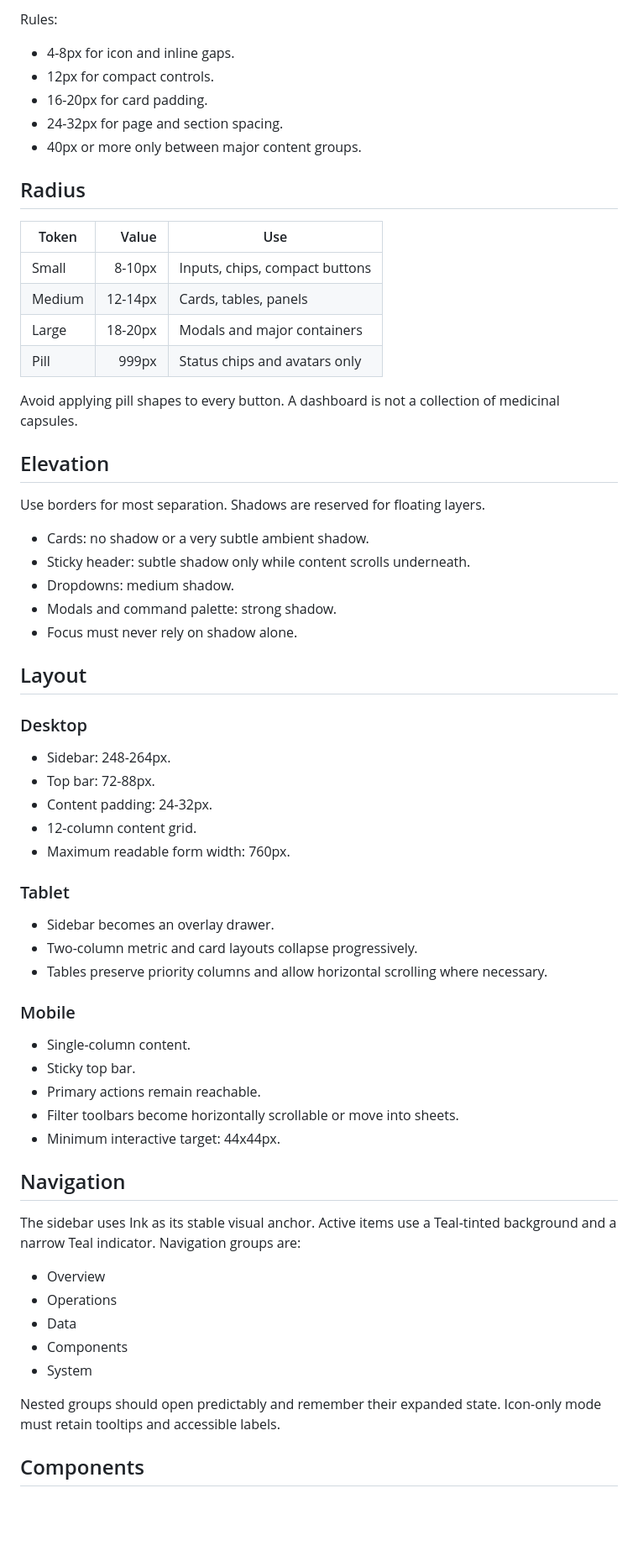
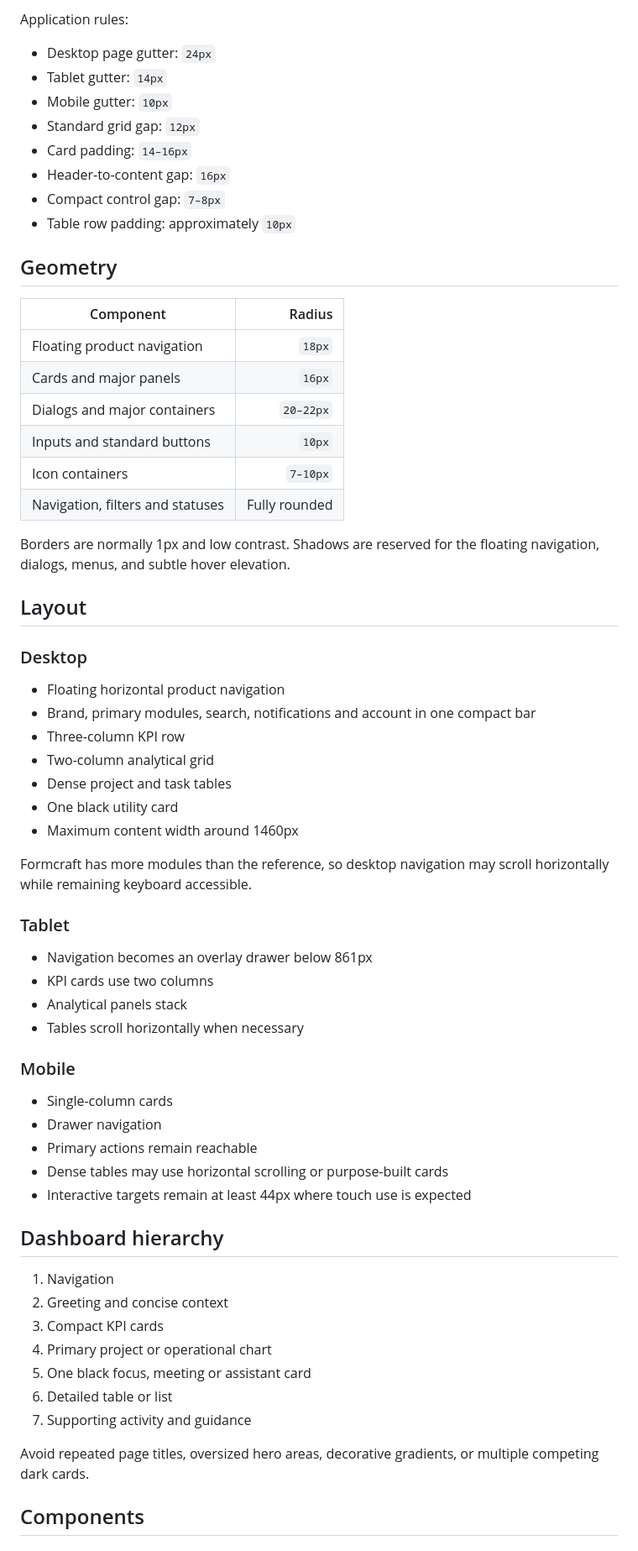
Before and after one commit to Nischhalsubba/Formcraft, a Markdown page: docs/DESIGN_SYSTEM.md, the part around one of its changes. Shown at 84% size. Drawn GitHub-style; blank space fills up the shorter version.

````diff
--- a/docs/DESIGN_SYSTEM.md
+++ b/docs/DESIGN_SYSTEM.md
@@ -140,69 +101,69 @@ Use a 4px base unit.
 ```
 
-Rules:
+Application rules:
 
-- 4-8px for icon and inline gaps.
-- 12px for compact controls.
-- 16-20px for card padding.
-- 24-32px for page and section spacing.
-- 40px or more only between major content groups.
+- Desktop page gutter: `24px`
+- Tablet gutter: `14px`
+- Mobile gutter: `10px`
+- Standard grid gap: `12px`
+- Card padding: `14–16px`
+- Header-to-content gap: `16px`
+- Compact control gap: `7–8px`
+- Table row padding: approximately `10px`
 
-## Radius
+## Geometry
 
-| Token | Value | Use |
-|---|---:|---|
-| Small | 8-10px | Inputs, chips, compact buttons |
-| Medium | 12-14px | Cards, tables, panels |
-| Large | 18-20px | Modals and major containers |
-| Pill | 999px | Status chips and avatars only |
+| Component | Radius |
+|---|---:|
+| Floating product navigation | `18px` |
+| Cards and major panels | `16px` |
+| Dialogs and major containers | `20–22px` |
+| Inputs and standard buttons | `10px` |
+| Icon containers | `7–10px` |
+| Navigation, filters and statuses | Fully rounded |
 
-Avoid applying pill shapes to every button. A dashboard is not a collection of medicinal capsules.
-
-## Elevation
-
-Use borders for most separation. Shadows are reserved for floating layers.
-
-- Cards: no shadow or a very subtle ambient shadow.
-- Sticky header: subtle shadow only while content scrolls underneath.
-- Dropdowns: medium shadow.
-- Modals and command palette: strong shadow.
-- Focus must never rely on shadow alone.
+Borders are normally 1px and low contrast. Shadows are reserved for the floating navigation, dialogs, menus, and subtle hover elevation.
 
 ## Layout
 
 ### Desktop
 
-- Sidebar: 248-264px.
-- Top bar: 72-88px.
-- Content padding: 24-32px.
-- 12-column content grid.
-- Maximum readable form width: 760px.
+- Floating horizontal product navigation
+- Brand, primary modules, search, notifications and account in one compact bar
+- Three-column KPI row
+- Two-column analytical grid
+- Dense project and task tables
+- One black utility card
+- Maximum content width around 1460px
+
+Formcraft has more modules than the reference, so desktop navigation may scroll horizontally while remaining keyboard accessible.
 
 ### Tablet
 
-- Sidebar becomes an overlay drawer.
-- Two-column metric and card layouts collapse progressively.
-- Tables preserve priority columns and allow horizontal scrolling where necessary.
+- Navigation becomes an overlay drawer below 861px
+- KPI cards use two columns
+- Analytical panels stack
+- Tables scroll horizontally when necessary
 
 ### Mobile
 
-- Single-column content.
-- Sticky top bar.
-- Primary actions remain reachable.
-- Filter toolbars become horizontally scrollable or move into sheets.
-- Minimum interactive target: 44x44px.
+- Single-column cards
+- Drawer navigation
+- Primary actions remain reachable
+- Dense tables may use horizontal scrolling or purpose-built cards
+- Interactive targets remain at least 44px where touch use is expected
 
-## Navigation
+## Dashboard hierarchy
 
-The sidebar uses Ink as its stable visual anchor. Active items use a Teal-tinted background and a narrow Teal indicator. Navigation groups are:
+1. Navigation
+2. Greeting and concise context
+3. Compact KPI cards
+4. Primary project or operational chart
+5. One black focus, meeting or assistant card
+6. Detailed table or list
+7. Supporting activity and guidance
 
-- Overview
-- Operations
-- Data
-- Components
-- System
-
-Nested groups should open predictably and remember their expanded state. Icon-only mode must retain tooltips and accessible labels.
+Avoid repeated page titles, oversized hero areas, decorative gradients, or multiple competing dark cards.
 
 ## Components
 
````
Also changed, not shown: other parts of docs/DESIGN_SYSTEM.md (+141 -197 lines).
